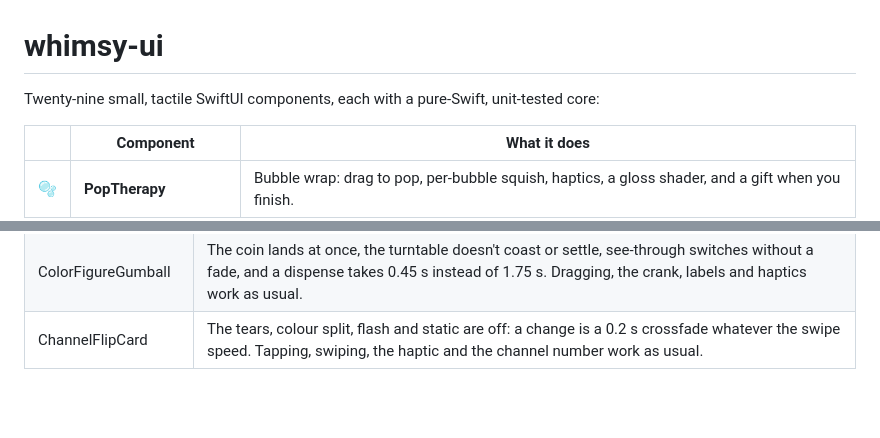
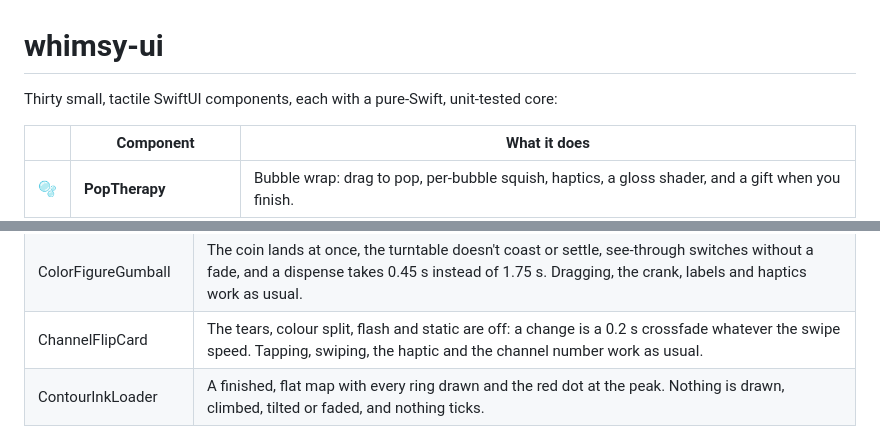
Before and after one commit to Ripnrip/whimsy-ui, a Markdown page: README.md, 2 parts joined by grey strips. Rendered like a GitHub page; blank space fills up the shorter version.

```diff
--- a/README.md
+++ b/README.md
@@ -1,6 +1,6 @@
 # whimsy-ui
 
-Twenty-nine small, tactile SwiftUI components, each with a pure-Swift, unit-tested core:
+Thirty small, tactile SwiftUI components, each with a pure-Swift, unit-tested core:
 
 | | Component | What it does |
 |---|---|---|
@@ -962,5 +1002,6 @@ Every component handles **Reduce Motion**, each in its own way:
 | DogEarPeelCard | No wobble: the corner closes with a critically damped spring, and a peel-off fades the card out in 0.35 s instead of sweeping and flying it away. Dragging, haptics and the reveal work as usual. |
 | ColorFigureGumball | The coin lands at once, the turntable doesn't coast or settle, see-through switches without a fade, and a dispense takes 0.45 s instead of 1.75 s. Dragging, the crank, labels and haptics work as usual. |
 | ChannelFlipCard | The tears, colour split, flash and static are off: a change is a 0.2 s crossfade whatever the swipe speed. Tapping, swiping, the haptic and the channel number work as usual. |
+| ContourInkLoader | A finished, flat map with every ring drawn and the red dot at the peak. Nothing is drawn, climbed, tilted or faded, and nothing ticks. |
 
 All twenty-one have VoiceOver labels and actions (e.g. pop next bubble, adjustable slider,
```
Also changed, not shown: other parts of README.md (+46 -5 lines), docs/contourink.gif (added), 12 other files.
